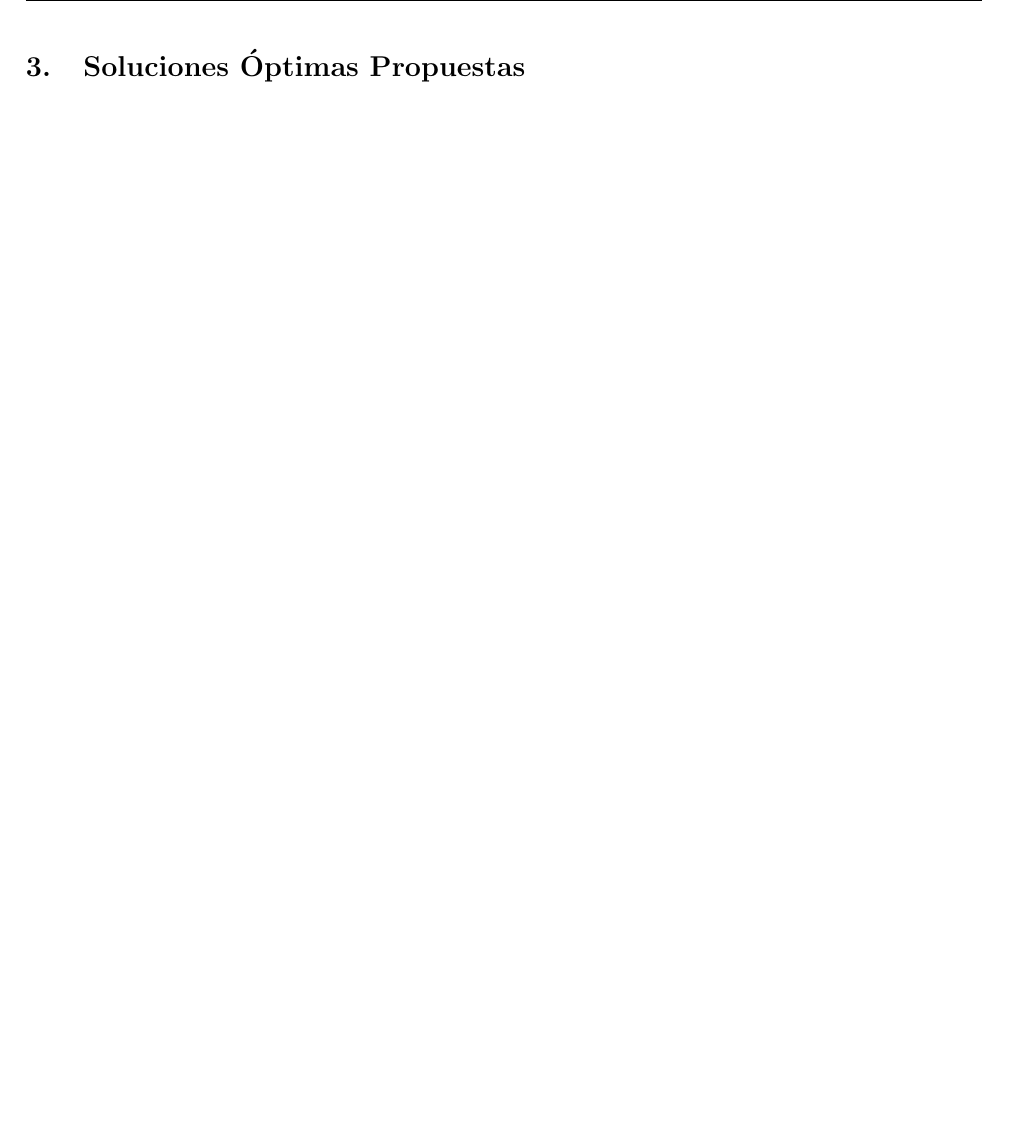
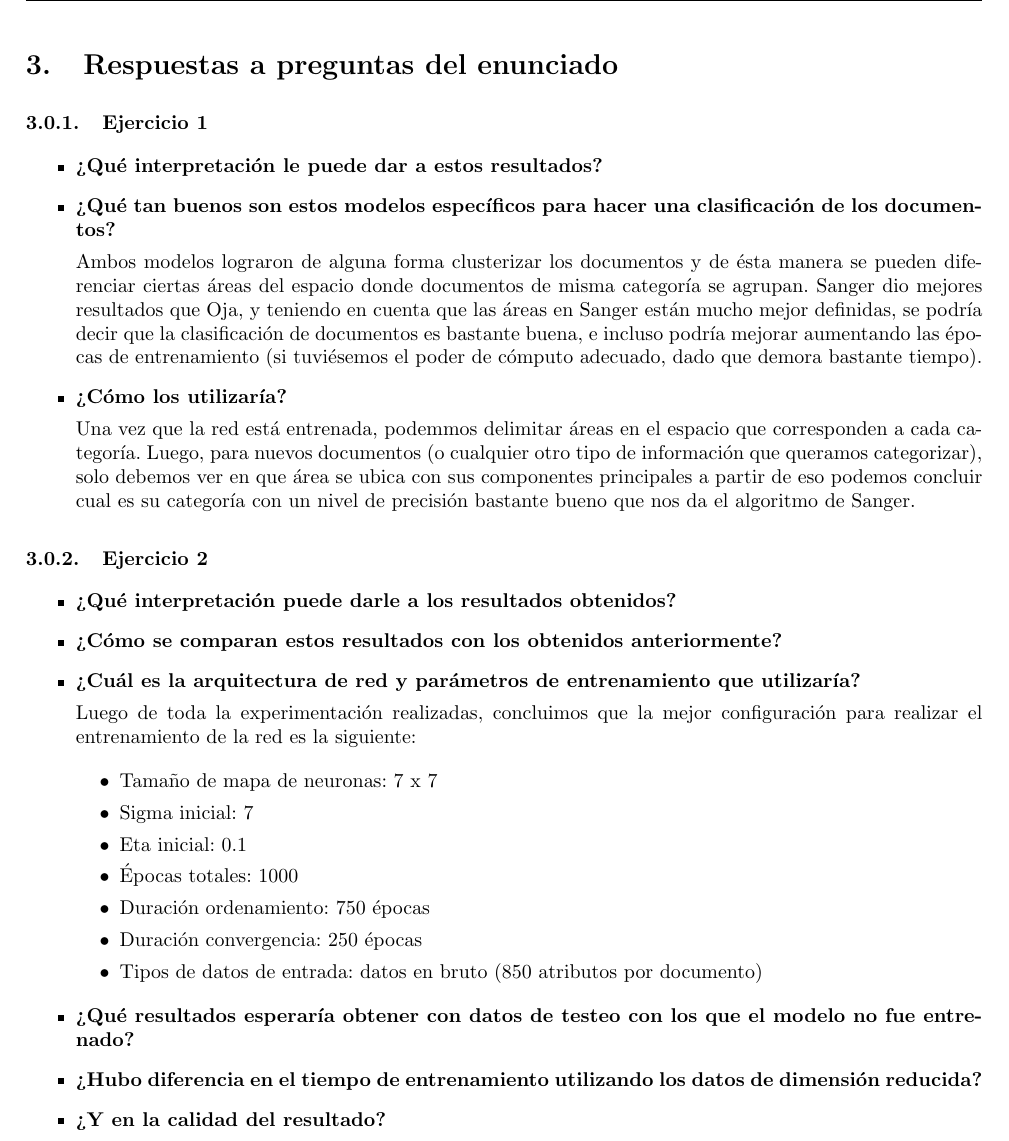
Before and after one commit to famartinez90/redneu-tp2, a LaTeX document (informe/informe.tex, which reads informe/resultados.tex): part of page 21 of 21 before the commit and part of page 21 of 22 after it, cut at the place of the change, the shorter picture padded with empty space. Compiled offline with pdfLaTeX; a LaTeX package or settings file that is missing is left out.

Commit message:
Agrega parte de las preguntas al informe

```diff
--- a/informe/resultados.tex
+++ b/informe/resultados.tex
@@ -614,61 +614,61 @@ Para esta sección vamos a probar algunas de las configuraciones que utilizamos
 Tiempo de corrida 3comp: ~680 segundos
 
 \newpage
-\section{Soluciones Óptimas Propuestas}
+\section{Respuestas a preguntas del enunciado}
 
-% Siguiendo las distintas conclusiones que fuimos formando a través de los experimentos, generamos una solución óptima para cada ejercicio del TP. Estas soluciones se encuentran codificadas en \textbf{solucion\_ej1.json} y \textbf{solucion\_ej2.json}.
+\subsubsection{Ejercicio 1}
 
-% \subsection{Ejercicio 1}
-% La solución del ejercicio 1 fue generada con los siguientes parámetros:
+\begin{itemize}
 
-% \texttt{\$python script.py 1 -ep=250 -capas=10,10 -eta=0.05 -estop=0.1}
+\item \textbf{¿Qué interpretación le puede dar a estos resultados?}
 
-% La solución generó muy buenos resultados, obteniendo 94\% de efectividad con respecto a su dataset de testing.
-% Con respecto al error final, así fue su evolución:
+\item \textbf{¿Qué tan buenos son estos modelos específicos para hacer una clasificación de los documentos?}
 
-% \begin{figure}[h]
-%   \begin{center}
-%   \includegraphics[scale=0.50]{graficos/solucion_ej1.png}
-%   \caption{Evolución del error a través del entrenamiento para la solución 1}
-%   \end{center}
-% \end{figure}
+Ambos modelos lograron de alguna forma clusterizar los documentos y de ésta manera se pueden diferenciar ciertas áreas del espacio
+donde documentos de misma categoría se agrupan. Sanger dio mejores resultados que Oja, y teniendo en cuenta que las áreas en Sanger
+están mucho mejor definidas, se podría decir que la clasificación de documentos es bastante buena, e incluso podría mejorar aumentando
+las épocas de entrenamiento (si tuviésemos el poder de cómputo adecuado, dado que demora bastante tiempo).
 
-% Notamos que encontró valores muy bajos de error, con una curva bastante pronunciada a partir de la época 50. Observamos que el early stopping efectivamente entró en efecto, ya que cortó la ejecución antes de llegar al límite de épocas.\\
+\item \textbf{¿Cómo los utilizaría?}
 
-% En caso de querer cargar y probar esta red, ejecutar:
+Una vez que la red está entrenada, podemmos delimitar áreas en el espacio que corresponden a cada categoría. Luego, para nuevos documentos
+(o cualquier otro tipo de información que queramos categorizar), solo debemos ver en que área se ubica con sus componentes principales a partir de
+eso podemos concluir cual es su categoría con un nivel de precisión bastante bueno que nos da el algoritmo de Sanger.
 
-% \texttt{\$python script.py 1 -file=F -rda=solucion\_ej1.json -te=100 }
+\end{itemize}
 
-% donde \texttt{F} debe ser el path al archivo CSV que contenga el dataset seleccionado. El parámetro $te=100$ implica que se le ordena a la red predecir todos los resultados del dataset como testing y calcular su tasa de aciertos.
+\subsubsection{Ejercicio 2}
 
-% \subsection{Ejercicio 2}
-% La solución del ejercicio 2 fue generada con los siguientes parámetros:
+\begin{itemize}
 
-% \texttt{\$python script.py 2 -ep=250 -capas=7 -estop=0.05}
+\item \textbf{¿Qué interpretación puede darle a los resultados obtenidos?}
 
-% La solución generó resultados decentes, obteniendo 74\% de efectividad con respecto a su dataset de testing.\\
-% Se nota una eficiencia menor a la de la solución del ejercicio 1.
-% En la última figura podemos ver la evolución de las épocas y el error:
+\item \textbf{¿Cómo se comparan estos resultados con los obtenidos anteriormente?}
 
-% \begin{figure}[h]
-%   \begin{center}
-%   \includegraphics[scale=0.50]{graficos/solucion_ej2.png}
-%   \caption{Evolución del error a través del entrenamiento para la solución 2}
-%   \end{center}
-% \end{figure}
+\item \textbf{¿Cuál es la arquitectura de red y parámetros de entrenamiento que utilizaría?}
 
-% \newpage
+Luego de toda la experimentación realizadas, concluimos que la mejor configuración para realizar el entrenamiento de
+la red es la siguiente:
 
-% Notamos en este caso un descenso más lento del error y un estancamiento final en la curva. No se llegó a aplicar la cláusula del early stopping.
+\begin{itemize}
+\item Tamaño de mapa de neuronas: 7 x 7
+\item Sigma inicial: 7
+\item Eta inicial: 0.1
+\item Épocas totales: 1000
+\item Duración ordenamiento: 750 épocas
+\item Duración convergencia: 250 épocas
+\item Tipos de datos de entrada: datos en bruto (850 atributos por documento)
+\end{itemize}
 
+\item \textbf{¿Qué resultados esperaría obtener con datos de testeo con los que el modelo no fue entrenado?}
 
-% En caso de querer cargar y probar esta red, ejecutar:
+\item \textbf{¿Hubo diferencia en el tiempo de entrenamiento utilizando los datos de dimensión reducida?}
 
-% \texttt{\$python script.py 2 -file=F -rda=solucion\_ej2.json -te=100 }
+\item \textbf{¿Y en la calidad del resultado?}
 
-% donde \texttt{F} debe ser el path al archivo CSV que contenga el dataset seleccionado.
+\end{itemize}
 
-% \newpage
+\newpage
 \section{Conclusión}
 
 % Como conclusión podemos ver que los distintos ejercicios y sus características obtuvieron diferentes resultados en los experimentos realizados.\\
```
Also changed, not shown: 5 other files.
